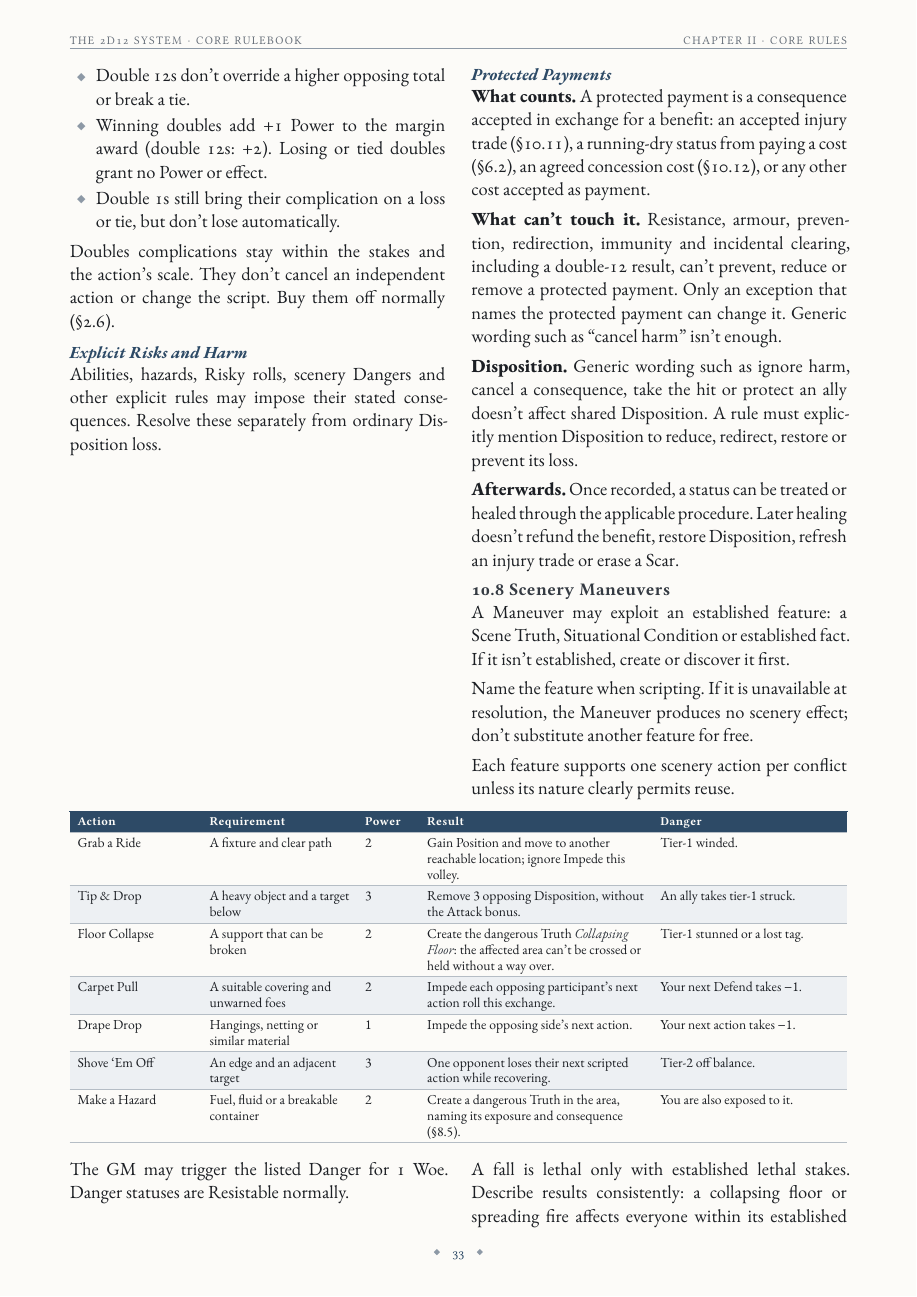
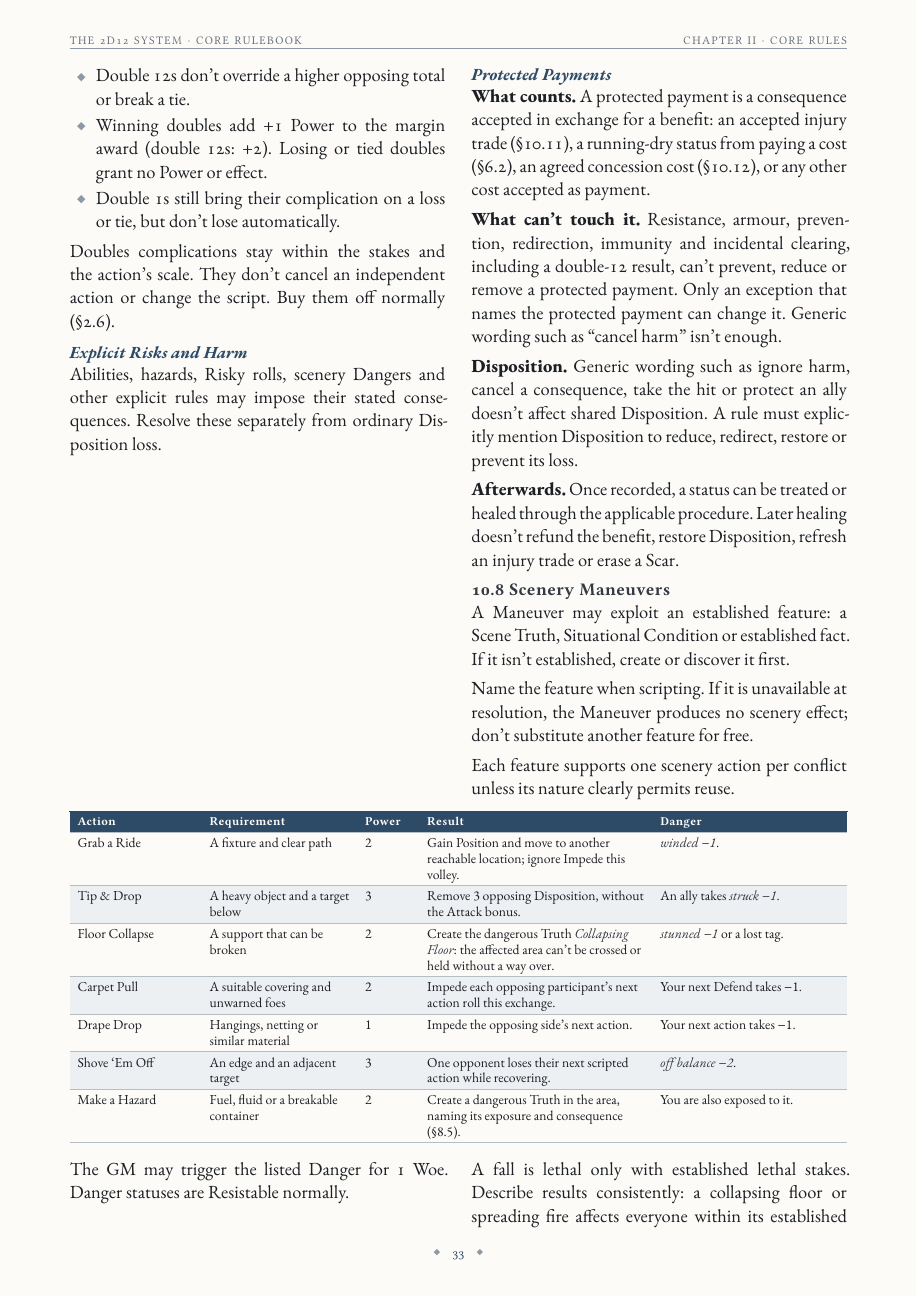
Before and after one commit to SkroxiousDM/2d12GameSystem, a Typst document (docs/2d12System/the-2d12-system-v2-core-rulebook.typ, which reads docs/2d12System/chapter-2.10-conflict-system-aftermath.typ): page 37 of 155. Compiled offline with Typst 0.15; a missing font is replaced by an installed copy or a similar font.

Commit message:
fix(core): use signed status notation in scenery dangers

```diff
--- a/docs/2d12System/chapter-2.10-conflict-system-aftermath.typ
+++ b/docs/2d12System/chapter-2.10-conflict-system-aftermath.typ
@@ -11,12 +11,12 @@
 ]
 #figure(table(columns: (17%, 20%, 8%, 30%, 25%),
   table.header([Action], [Requirement], [Power], [Result], [Danger]),
-  [Grab a Ride], [A fixture and clear path], [2], [Gain Position and move to another reachable location; ignore Impede this volley.], [Tier-1 winded.],
-  [Tip & Drop], [A heavy object and a target below], [3], [Remove 3 opposing Disposition, without the Attack bonus.], [An ally takes tier-1 struck.],
-  [Floor Collapse], [A support that can be broken], [2], [Create the dangerous Truth #emph[Collapsing Floor]: the affected area can't be crossed or held without a way over.], [Tier-1 stunned or a lost tag.],
+  [Grab a Ride], [A fixture and clear path], [2], [Gain Position and move to another reachable location; ignore Impede this volley.], [#emph[winded −1].],
+  [Tip & Drop], [A heavy object and a target below], [3], [Remove 3 opposing Disposition, without the Attack bonus.], [An ally takes #emph[struck −1].],
+  [Floor Collapse], [A support that can be broken], [2], [Create the dangerous Truth #emph[Collapsing Floor]: the affected area can't be crossed or held without a way over.], [#emph[stunned −1] or a lost tag.],
   [Carpet Pull], [A suitable covering and unwarned foes], [2], [Impede each opposing participant's next action roll this exchange.], [Your next Defend takes −1.],
   [Drape Drop], [Hangings, netting or similar material], [1], [Impede the opposing side's next action.], [Your next action takes −1.],
-  [Shove 'Em Off], [An edge and an adjacent target], [3], [One opponent loses their next scripted action while recovering.], [Tier-2 off balance.],
+  [Shove 'Em Off], [An edge and an adjacent target], [3], [One opponent loses their next scripted action while recovering.], [#emph[off balance −2].],
   [Make a Hazard], [Fuel, fluid or a breakable container], [2], [Create a dangerous Truth in the area, naming its exposure and consequence (@core-dangers-conflicts).], [You are also exposed to it.],
 ))
 #columns(2, gutter: 6mm)[
```
